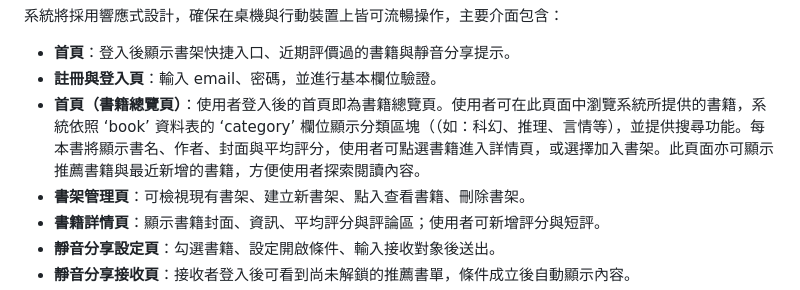
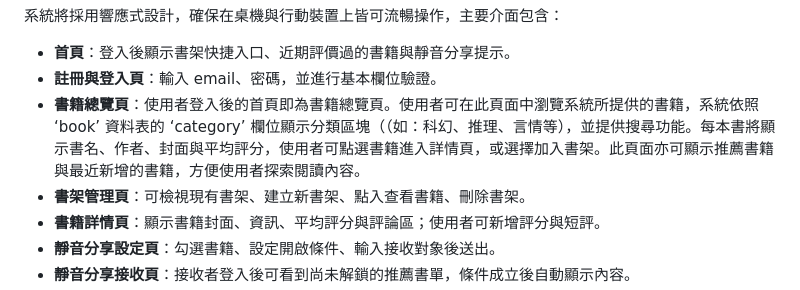
Before and after one commit to liao-046/book-sharing-system, a Markdown page: project.md, the part around the change. Rendered like a GitHub page.

```diff
--- a/project.md
+++ b/project.md
@@ -35,7 +35,7 @@
 
  - **首頁**：登入後顯示書架快捷入口、近期評價過的書籍與靜音分享提示。
  - **註冊與登入頁**：輸入 email、密碼，並進行基本欄位驗證。
- - **首頁（書籍總覽頁）**：使用者登入後的首頁即為書籍總覽頁。使用者可在此頁面中瀏覽系統所提供的書籍，系統依照 ‘book’ 資料表的 ‘category’ 欄位顯示分類區塊（（如：科幻、推理、言情等），並提供搜尋功能。每本書將顯示書名、作者、封面與平均評分，使用者可點選書籍進入詳情頁，或選擇加入書架。此頁面亦可顯示推薦書籍與最近新增的書籍，方便使用者探索閱讀內容。
+ - **書籍總覽頁**：使用者登入後的首頁即為書籍總覽頁。使用者可在此頁面中瀏覽系統所提供的書籍，系統依照 ‘book’ 資料表的 ‘category’ 欄位顯示分類區塊（（如：科幻、推理、言情等），並提供搜尋功能。每本書將顯示書名、作者、封面與平均評分，使用者可點選書籍進入詳情頁，或選擇加入書架。此頁面亦可顯示推薦書籍與最近新增的書籍，方便使用者探索閱讀內容。
  - **書架管理頁**：可檢視現有書架、建立新書架、點入查看書籍、刪除書架。
  - **書籍詳情頁**：顯示書籍封面、資訊、平均評分與評論區；使用者可新增評分與短評。
  - **靜音分享設定頁**：勾選書籍、設定開啟條件、輸入接收對象後送出。
```
